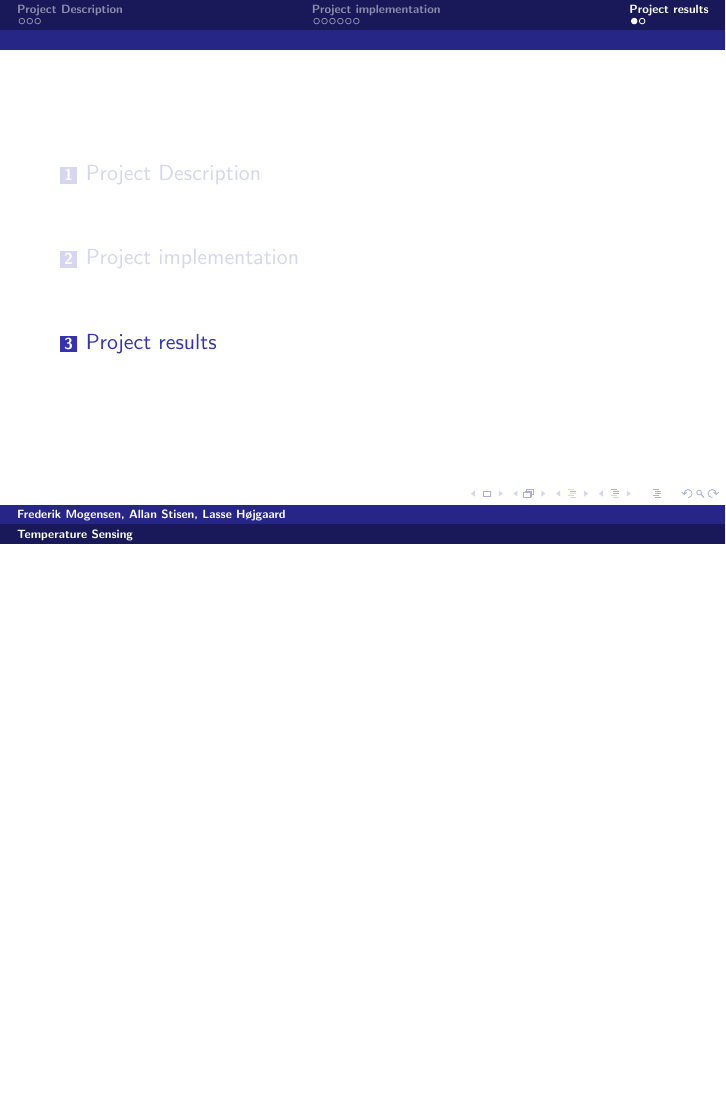
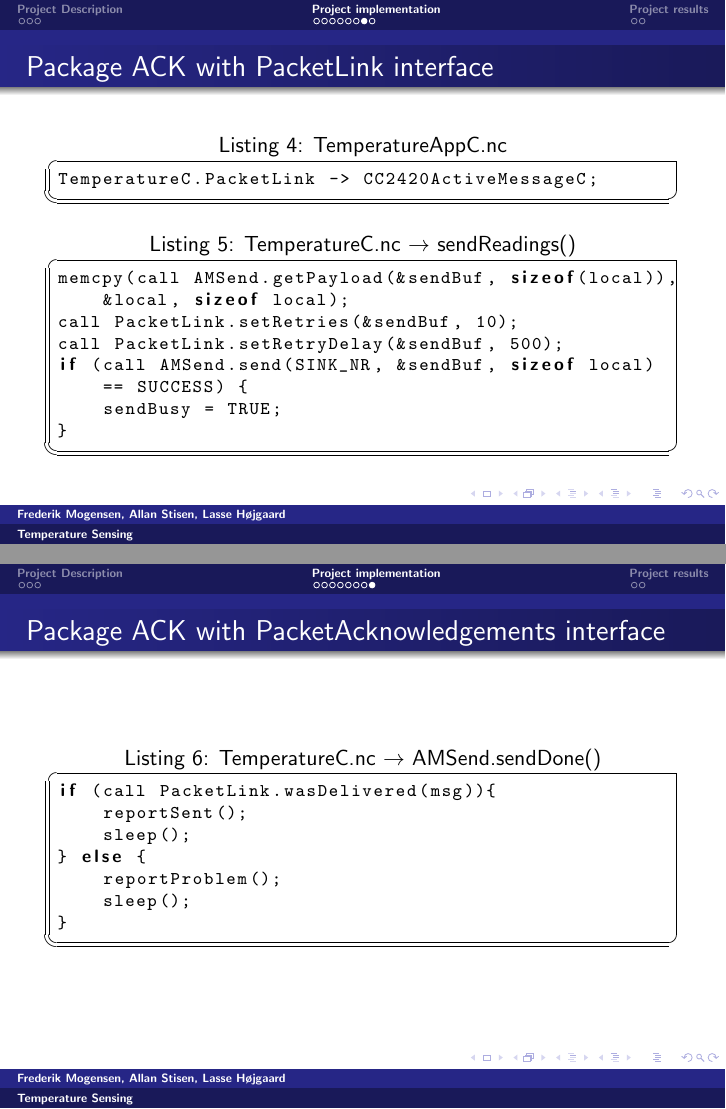
Before and after one commit to wsne/Project-Latex, LaTeX slides (presentation.tex): page 11 of 12 before the commit and pages 11 and 12 of 14 after it, the two joined at a grey line, the shorter picture padded with empty space. Compiled offline with pdfLaTeX.

Commit message:
Added slides about ACK with PacketLink Interface

```diff
--- a/presentation.tex
+++ b/presentation.tex
@@ -154,6 +154,40 @@ if(call PacketAcknowledgements.wasAcked(msg)) {
 
 \end{frame}
 
+\begin{frame}[fragile]
+\frametitle{Package ACK with PacketLink interface}
+\begin{lstlisting}[caption={TemperatureAppC.nc}]
+TemperatureC.PacketLink -> CC2420ActiveMessageC;
+\end{lstlisting}
+
+\begin{lstlisting}[caption={TemperatureC.nc $\rightarrow$ sendReadings()}]
+memcpy(call AMSend.getPayload(&sendBuf, sizeof(local)),
+    &local, sizeof local);
+call PacketLink.setRetries(&sendBuf, 10);
+call PacketLink.setRetryDelay(&sendBuf, 500);
+if (call AMSend.send(SINK_NR, &sendBuf, sizeof local)
+    == SUCCESS) {
+    sendBusy = TRUE;
+}
+\end{lstlisting}
+
+\end{frame}
+
+\begin{frame}[fragile]
+\frametitle{Package ACK with PacketAcknowledgements interface}
+
+\begin{lstlisting}[caption={TemperatureC.nc $\rightarrow$ AMSend.sendDone()}]
+if (call PacketLink.wasDelivered(msg)){
+    reportSent();
+    sleep();
+} else {
+    reportProblem();
+    sleep();
+}
+\end{lstlisting}
+
+\end{frame}
+
 
 \section{Project results}
 
```
